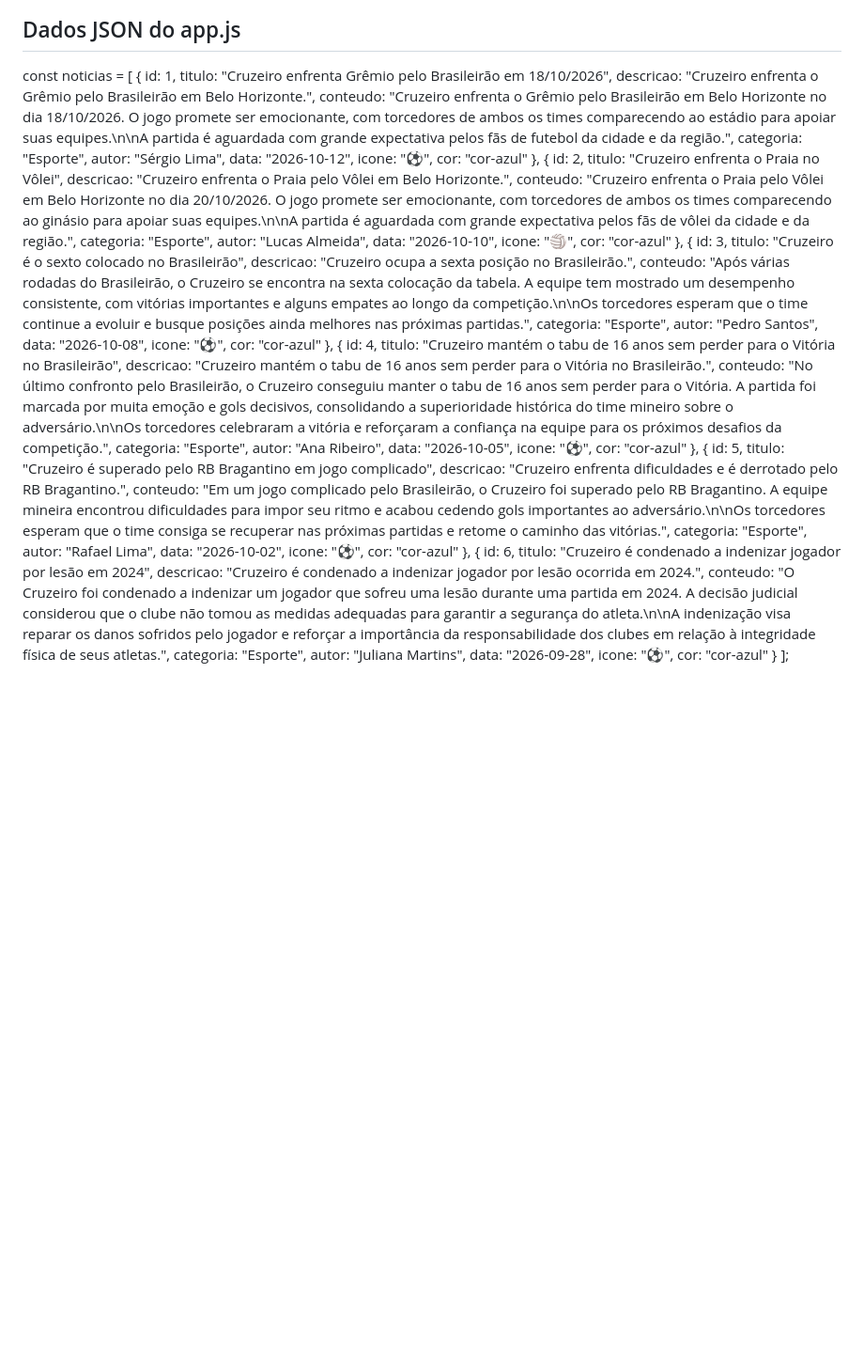
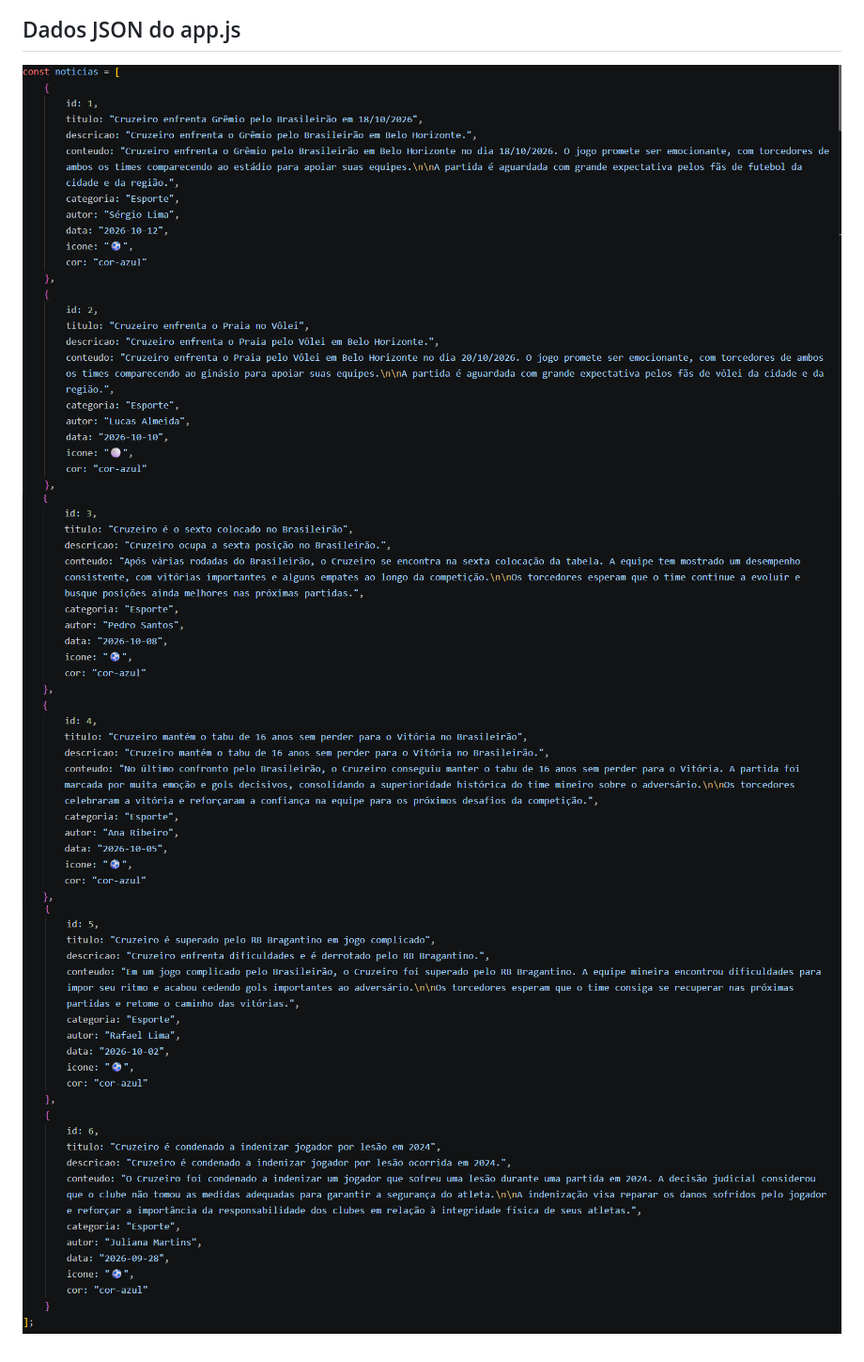
Before and after one commit to cesarrdm2004/s11-atvpucdevweb-20261018, a Markdown page: README.md, the part around one of its changes. Shown at 94% size. Rendered like a GitHub page; pictures changed too: img/dadosjson1.png (added), img/dadosjson2.png (added), img/dadosjson3.png (added); blank space fills up the shorter version.

Commit message:
Corrigindo README e entregando projeto final

```diff
--- a/README.md
+++ b/README.md
@@ -16,71 +16,6 @@ Página de detalhes do item
 
 ## Dados JSON do app.js
 
-const noticias = [
-    {
-        id: 1,
-        titulo: "Cruzeiro enfrenta Grêmio pelo Brasileirão em 18/10/2026",
-        descricao: "Cruzeiro enfrenta o Grêmio pelo Brasileirão em Belo Horizonte.",
-        conteudo: "Cruzeiro enfrenta o Grêmio pelo Brasileirão em Belo Horizonte no dia 18/10/2026. O jogo promete ser emocionante, com torcedores de ambos os times comparecendo ao estádio para apoiar suas equipes.\n\nA partida é aguardada com grande expectativa pelos fãs de futebol da cidade e da região.",
-        categoria: "Esporte",
-        autor: "Sérgio Lima",
-        data: "2026-10-12",
-        icone: "⚽",
-        cor: "cor-azul"
-    },
-    {
-        id: 2,
-        titulo: "Cruzeiro enfrenta o Praia no Vôlei",
-        descricao: "Cruzeiro enfrenta o Praia pelo Vôlei em Belo Horizonte.",
-        conteudo: "Cruzeiro enfrenta o Praia pelo Vôlei em Belo Horizonte no dia 20/10/2026. O jogo promete ser emocionante, com torcedores de ambos os times comparecendo ao ginásio para apoiar suas equipes.\n\nA partida é aguardada com grande expectativa pelos fãs de vôlei da cidade e da região.",
-        categoria: "Esporte",
-        autor: "Lucas Almeida",
-        data: "2026-10-10",
-        icone: "🏐",
-        cor: "cor-azul"
-    },
-    {
-        id: 3,
-        titulo: "Cruzeiro é o sexto colocado no Brasileirão",
-        descricao: "Cruzeiro ocupa a sexta posição no Brasileirão.",
-        conteudo: "Após várias rodadas do Brasileirão, o Cruzeiro se encontra na sexta colocação da tabela. A equipe tem mostrado um desempenho consistente, com vitórias importantes e alguns empates ao longo da competição.\n\nOs torcedores esperam que o time continue a evoluir e busque posições ainda melhores nas próximas partidas.",
-        categoria: "Esporte",
-        autor: "Pedro Santos",
-        data: "2026-10-08",
-        icone: "⚽",
-        cor: "cor-azul"
-    },
-    {
-        id: 4,
-        titulo: "Cruzeiro mantém o tabu de 16 anos sem perder para o Vitória no Brasileirão",
-        descricao: "Cruzeiro mantém o tabu de 16 anos sem perder para o Vitória no Brasileirão.",
-        conteudo: "No último confronto pelo Brasileirão, o Cruzeiro conseguiu manter o tabu de 16 anos sem perder para o Vitória. A partida foi marcada por muita emoção e gols decisivos, consolidando a superioridade histórica do time mineiro sobre o adversário.\n\nOs torcedores celebraram a vitória e reforçaram a confiança na equipe para os próximos desafios da competição.",
-        categoria: "Esporte",
-        autor: "Ana Ribeiro",
-        data: "2026-10-05",
-        icone: "⚽",
-        cor: "cor-azul"
-    },
-    {
-        id: 5,
-        titulo: "Cruzeiro é superado pelo RB Bragantino em jogo complicado",
-        descricao: "Cruzeiro enfrenta dificuldades e é derrotado pelo RB Bragantino.",
-        conteudo: "Em um jogo complicado pelo Brasileirão, o Cruzeiro foi superado pelo RB Bragantino. A equipe mineira encontrou dificuldades para impor seu ritmo e acabou cedendo gols importantes ao adversário.\n\nOs torcedores esperam que o time consiga se recuperar nas próximas partidas e retome o caminho das vitórias.",
-        categoria: "Esporte",
-        autor: "Rafael Lima",
-        data: "2026-10-02",
-        icone: "⚽",
-        cor: "cor-azul"
-    },
-    {
-        id: 6,
-        titulo: "Cruzeiro é condenado a indenizar jogador por lesão em 2024",
-        descricao: "Cruzeiro é condenado a indenizar jogador por lesão ocorrida em 2024.",
-        conteudo: "O Cruzeiro foi condenado a indenizar um jogador que sofreu uma lesão durante uma partida em 2024. A decisão judicial considerou que o clube não tomou as medidas adequadas para garantir a segurança do atleta.\n\nA indenização visa reparar os danos sofridos pelo jogador e reforçar a importância da responsabilidade dos clubes em relação à integridade física de seus atletas.",
-        categoria: "Esporte",
-        autor: "Juliana Martins",
-        data: "2026-09-28",
-        icone: "⚽",
-        cor: "cor-azul"
-    }
-];
+![dadosjson1](img/dadosjson1.png)
+![dadosjson2](img/dadosjson2.png)
+![dadosjson3](img/dadosjson3.png)
```
Also changed, not shown: other parts of README.md (+2 -2 lines), img/homepage.png (renamed from img/image.png), img/paginadetalhes.png (renamed from img/image-1.png).
